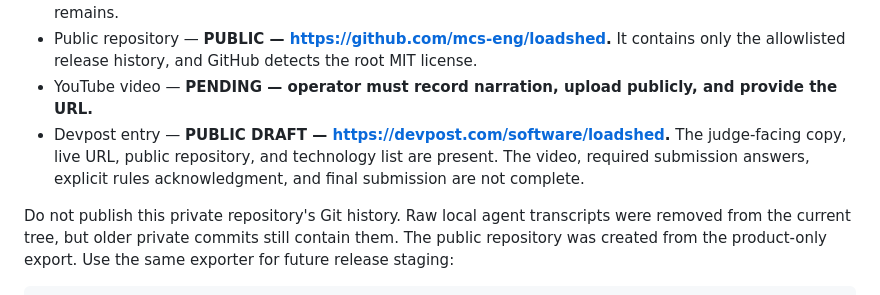
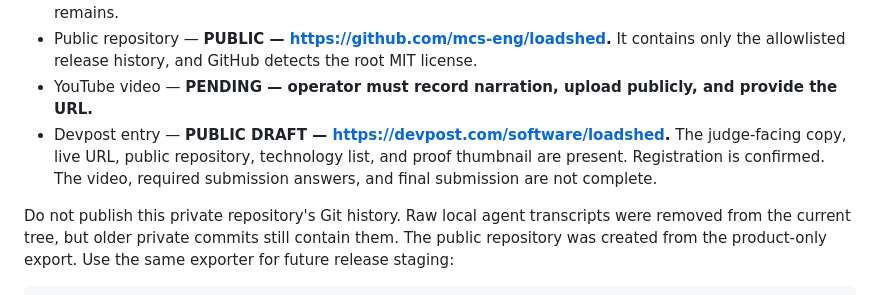
Before and after one commit to mcs-eng/loadshed, a Markdown page: SUBMISSION.md, the part around one of its changes. GitHub-like rendering.

```diff
--- a/SUBMISSION.md
+++ b/SUBMISSION.md
@@ -13,8 +13,8 @@ a supported WebMCP browser, video upload, or final submission authority.
   allowlisted release history, and GitHub detects the root MIT license.
 - YouTube video — **PENDING — operator must record narration, upload publicly, and provide the URL.**
 - Devpost entry — **PUBLIC DRAFT — <https://devpost.com/software/loadshed>.** The judge-facing copy,
-  live URL, public repository, and technology list are present. The video, required submission
-  answers, explicit rules acknowledgment, and final submission are not complete.
+  live URL, public repository, technology list, and proof thumbnail are present. Registration is
+  confirmed. The video, required submission answers, and final submission are not complete.
 
 Do not publish this private repository's Git history. Raw local agent transcripts were removed from
 the current tree, but older private commits still contain them. The public repository was created
```
Also changed, not shown: other parts of SUBMISSION.md (+52 -13 lines).
